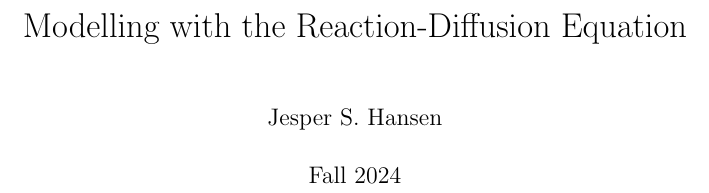
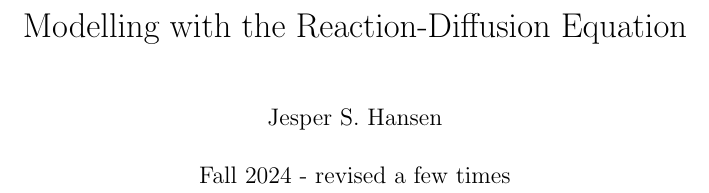
Before and after one commit to jesperschmidthansen/Note-on-the-Reaction-Diffusion-Equation, a LaTeX book (main.tex): part of page 1 of 86, cut so that both start at the same text. Compiled offline with pdfLaTeX.

Commit message:
Final update before submit

```diff
--- a/main.tex
+++ b/main.tex
@@ -71,7 +71,7 @@
 
 \title{Modelling with the Reaction-Diffusion Equation}
 \author{Jesper S. Hansen}
-\date{Fall 2024}
+\date{Fall 2024 - revised a few times}
 \makeindex
 \begin{document}
 \maketitle
```
